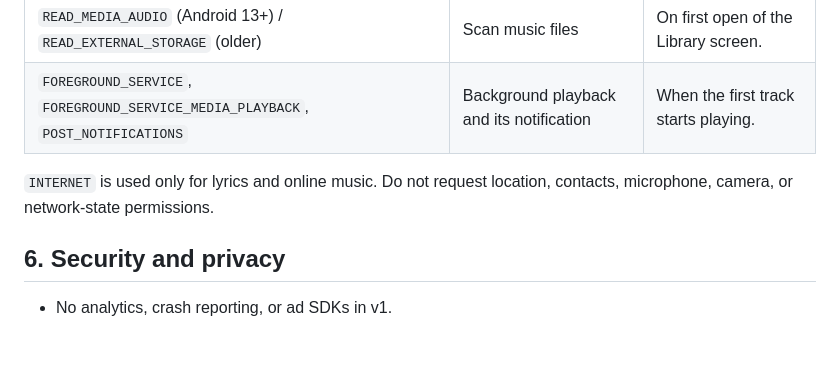
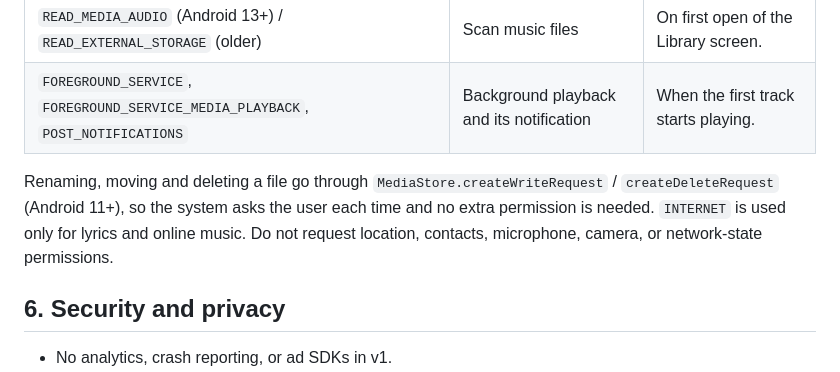
Before and after one commit to hunixcode/soundtrail, a Markdown page: docs/02-technical-spec.md, the part around the change. Drawn GitHub-style; blank space fills up the shorter version.

```diff
--- a/docs/02-technical-spec.md
+++ b/docs/02-technical-spec.md
@@ -126,7 +126,7 @@ Versions are not written in these docs on purpose. The version in use is whateve
 | `READ_MEDIA_AUDIO` (Android 13+) / `READ_EXTERNAL_STORAGE` (older) | Scan music files | On first open of the Library screen. |
 | `FOREGROUND_SERVICE`, `FOREGROUND_SERVICE_MEDIA_PLAYBACK`, `POST_NOTIFICATIONS` | Background playback and its notification | When the first track starts playing. |
 
-`INTERNET` is used only for lyrics and online music. Do not request location, contacts, microphone, camera, or network-state permissions.
+Renaming, moving and deleting a file go through `MediaStore.createWriteRequest` / `createDeleteRequest` (Android 11+), so the system asks the user each time and no extra permission is needed. `INTERNET` is used only for lyrics and online music. Do not request location, contacts, microphone, camera, or network-state permissions.
 
 ## 6. Security and privacy
 
```
Also changed, not shown: docs/01-product-spec.md (+1 -1 lines).
